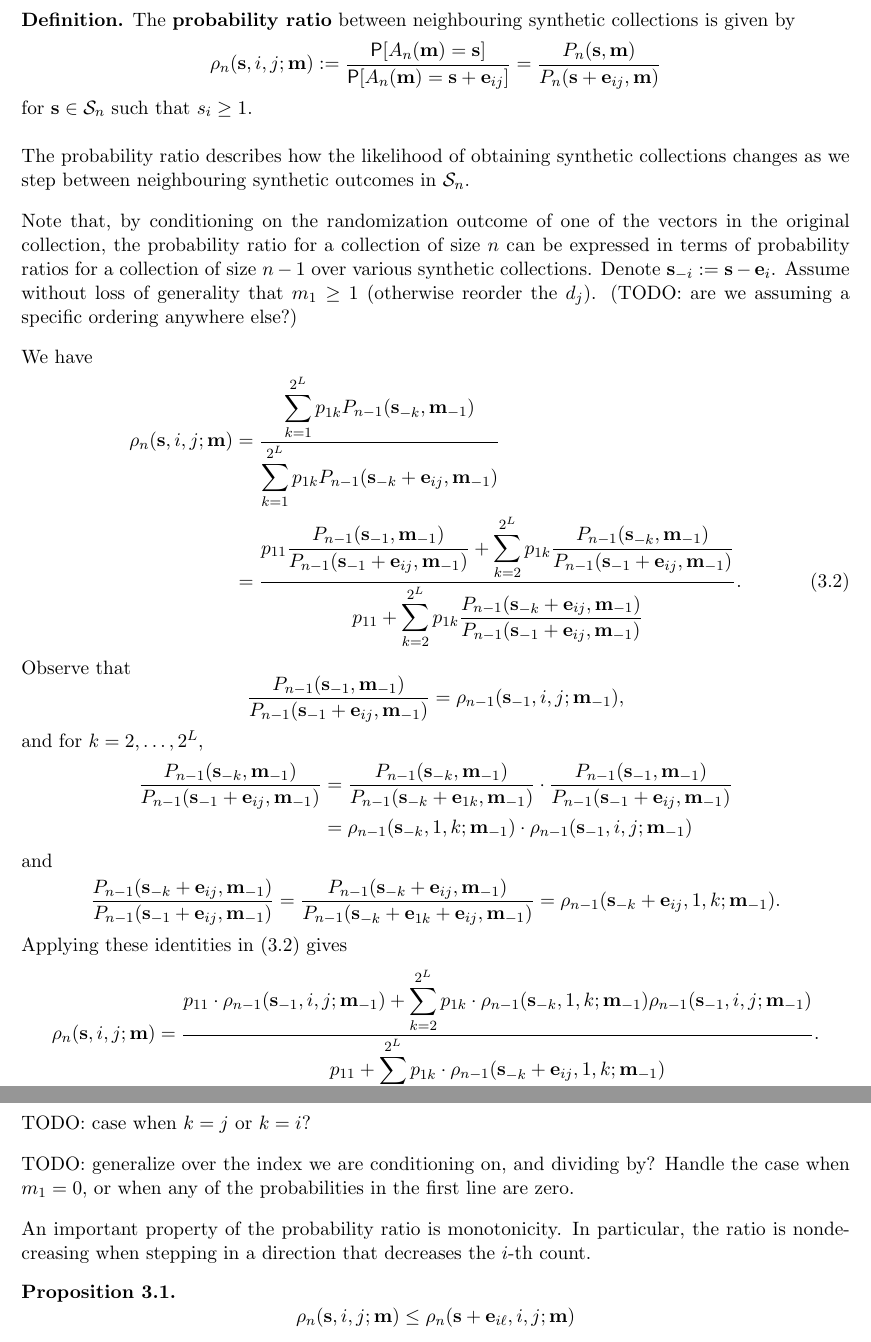
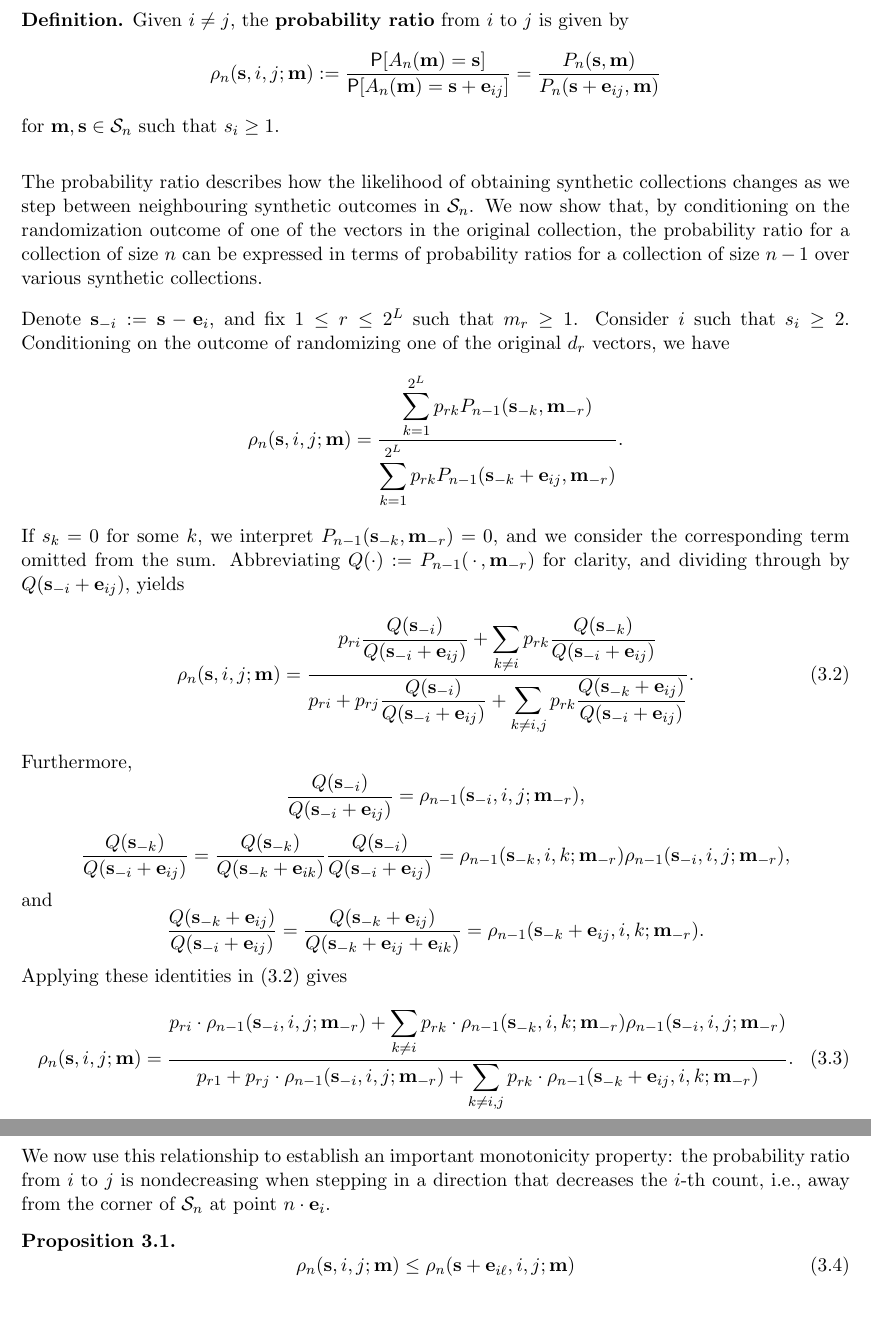
Before and after one commit to mozilla/k-randomization, a LaTeX document (notes/krand_notes.tex): two parts of pages 8 and 9 of 22 before the commit and two parts of pages 8 and 9 of 21 after it, joined at a grey line, cut so that both start at the same text, the shorter picture padded with empty space. Compiled offline with pdfLaTeX.

Commit message:
Fixed prob ratio decomposition

```diff
--- a/notes/krand_notes.tex
+++ b/notes/krand_notes.tex
@@ -411,86 +411,87 @@ from a common original collection.
 We formalize this notion as follows.
 
 \begin{defn}
-The \textbf{probability ratio} between neighbouring synthetic collections
-is given by
+Given $i\neq j$, the \textbf{probability ratio} from $i$ to $j$ is given by
 \[ \rho_n(\sv, i, j; \mv) :=
 \frac{\P[A_n(\mv) = \sv]}{\P[A_n(\mv) = \sv + \ev_{ij}]} =
 \frac{P_n(\sv, \mv)}{P_n(\sv + \ev_{ij},\mv)}
 \]
-for $\sv\in\Ssp_n$ such that $s_i \geq 1$.
+for $\mv,\sv\in\Ssp_n$ such that $s_i \geq 1$.
 \end{defn}
 
 The probability ratio describes how the likelihood of obtaining synthetic
 collections changes as we step between neighbouring synthetic outcomes in
 $\Ssp_n$.
+We now show that, by conditioning on the randomization outcome of one of the
+vectors in the original collection, the probability ratio for a collection of
+size $n$ can be expressed in terms of probability ratios for a collection of
+size $n-1$ over various synthetic collections.
 
-Note that, by conditioning on the randomization outcome of one of the vectors
-in the original collection, the probability ratio for a collection of size $n$
-can be expressed in terms of probability ratios for a collection of size $n-1$
-over various synthetic collections.
-Denote $\sv_{-i} := \sv - \ev_i$.
-Assume without loss of generality that $m_1 \geq 1$ (otherwise reorder the
-$d_j$). (TODO: are we assuming a specific ordering anywhere else?)
+Denote $\sv_{-i} := \sv - \ev_i$, and fix $1 \leq r \leq 2^L$ such that
+$m_r \geq 1$.
+Consider $i$ such that $s_i \geq 2$.
+Conditioning on the outcome of randomizing one of the original $d_r$ vectors,
+we have
+\begin{equation*}
+\rho_n(\sv, i, j; \mv) = \frac{
+\displaystyle\sum_{k = 1}^{2^L} p_{rk} P_{n-1}(\sv_{-k}, \mv_{-r})}{
+\displaystyle\sum_{k = 1}^{2^L} p_{rk} P_{n-1}(\sv_{-k} + \ev_{ij}, \mv_{-r})}.
+\end{equation*}
+If $s_k = 0$ for some $k$, we interpret $P_{n-1}(\sv_{-k}, \mv_{-r}) = 0$, and
+we consider the corresponding term omitted from the sum.
+Abbreviating $Q(\cdot) := P_{n-1}(\,\cdot\,, \mv_{-r})$ for clarity, and
+dividing through by $Q(\sv_{-i} + \ev_{ij})$, yields
+\begin{equation} \label{eq:gprobratiodecomp}
+\rho_n(\sv, i, j; \mv) = \frac{
+p_{ri}\displaystyle \frac{Q(\sv_{-i})}{Q(\sv_{-i} + \ev_{ij})} +
+\displaystyle\sum_{k\neq i} p_{rk} \frac{Q(\sv_{-k})}{Q(\sv_{-i} + \ev_{ij})} }{
+p_{ri} + p_{rj} \displaystyle\frac{Q(\sv_{-i})}{Q(\sv_{-i} + \ev_{ij})} +
+\displaystyle\sum_{k\neq i, j} p_{rk}
+\frac{Q(\sv_{-k} + \ev_{ij})}{Q(\sv_{-i} + \ev_{ij})} }.
+\end{equation}
+Furthermore,
+\[ \frac{Q(\sv_{-i})}{Q(\sv_{-i} + \ev_{ij})} =
+%\frac{P_{n-1}(\sv_{-1}, \mv_{-1})}{P_{n-1}(\sv_{-1} + \ev_{ij}, \mv_{-1})}
+\rho_{n-1}(\sv_{-i}, i, j; \mv_{-r}), \]
+%and for $k = 2,\dots,2^L$,
+\begin{equation*}
+\frac{Q(\sv_{-k})}{Q(\sv_{-i} + \ev_{ij})} =
+%\frac{P_{n-1}(\sv_{-k}, \mv_{-1})}{P_{n-1}(\sv_{-1} + \ev_{ij}, \mv_{-1})}
+\frac{Q(\sv_{-k})}{Q(\sv_{-k} + \ev_{ik})}
+%\frac{P_{n-1}(\sv_{-k}, \mv_{-1})}{P_{n-1}(\sv_{-k} + \ev_{1k}, \mv_{-1})}
+\frac{Q(\sv_{-i})}{Q(\sv_{-i} + \ev_{ij})}
+%\frac{P_{n-1}(\sv_{-1}, \mv_{-1})}{P_{n-1}(\sv_{-1} + \ev_{ij}, \mv_{-1})} \\
+= \rho_{n-1}(\sv_{-k}, i, k; \mv_{-r})
+\rho_{n-1}(\sv_{-i}, i, j; \mv_{-r}),
+\end{equation*}
+and
+\begin{equation*}
+\frac{Q(\sv_{-k} + \ev_{ij})}{Q(\sv_{-i} + \ev_{ij})} =
+\frac{Q(\sv_{-k} + \ev_{ij})}{Q(\sv_{-k} + \ev_{ij} + \ev_{ik})} =
+%&= \frac{P_{n-1}(\sv_{-k} + \ev_{ij}, \mv_{-1})}
+%{P_{n-1}(\sv_{-k} + \ev_{1k} + \ev_{ij}, \mv_{-1})}
+\rho_{n-1}(\sv_{-k} + \ev_{ij}, i, k; \mv_{-r}).
+\end{equation*}
+Applying these identities in \eqref{eq:gprobratiodecomp} gives
+\begin{equation} \label{eq:gprobratiodecomprho}
+\rho_n(\sv, i, j; \mv) = \frac{
+p_{ri}\cdot\rho_{n-1}(\sv_{-i}, i, j; \mv_{-r}) +
+\displaystyle\sum_{k \neq i} p_{rk}\cdot
+\rho_{n-1}(\sv_{-k}, i, k; \mv_{-r})\rho_{n-1}(\sv_{-i}, i, j; \mv_{-r}) }{
+p_{r1} + p_{rj}\cdot\rho_{n-1}(\sv_{-i}, i, j; \mv_{-r}) +
+\displaystyle\sum_{k \neq i,j} p_{rk}\cdot
+\rho_{n-1}(\sv_{-k} + \ev_{ij}, i, k; \mv_{-r})}.
+\end{equation}
 
-We have
-\begin{align}
-\rho_n(\sv, i, j; \mv) &=
-\frac{
-\displaystyle\sum_{k = 1}^{2^L} p_{1k} P_{n-1}(\sv_{-k}, \mv_{-1}) }{
-\displaystyle\sum_{k = 1}^{2^L} p_{1k} P_{n-1}(\sv_{-k} + \ev_{ij}, \mv_{-1}) }
-\nonumber \\ &= \frac{
-p_{11}\displaystyle \frac{P_{n-1}(\sv_{-1}, \mv_{-1})}
-{P_{n-1}(\sv_{-1} + \ev_{ij}, \mv_{-1})} +
-\displaystyle\sum_{k = 2}^{2^L} p_{1k}
-\frac{P_{n-1}(\sv_{-k}, \mv_{-1})}{P_{n-1}(\sv_{-1} + \ev_{ij}, \mv_{-1})} }{
-p_{11} + \displaystyle\sum_{k = 2}^{2^L} p_{1k}
-\frac{P_{n-1}(\sv_{-k} + \ev_{ij}, \mv_{-1})}
-{P_{n-1}(\sv_{-1} + \ev_{ij}, \mv_{-1})} }.
-\label{eq:gprobratiodecomp}
-\end{align}
-Observe that
-\[ \frac{P_{n-1}(\sv_{-1}, \mv_{-1})}{P_{n-1}(\sv_{-1} + \ev_{ij}, \mv_{-1})}
-= \rho_{n-1}(\sv_{-1}, i, j; \mv_{-1}), \]
-and for $k = 2,\dots,2^L$,
-\begin{align*}
-\frac{P_{n-1}(\sv_{-k}, \mv_{-1})}{P_{n-1}(\sv_{-1} + \ev_{ij}, \mv_{-1})}
-&= \frac{P_{n-1}(\sv_{-k}, \mv_{-1})}{P_{n-1}(\sv_{-k} + \ev_{1k}, \mv_{-1})}
-\cdot
-\frac{P_{n-1}(\sv_{-1}, \mv_{-1})}{P_{n-1}(\sv_{-1} + \ev_{ij}, \mv_{-1})} \\
-&= \rho_{n-1}(\sv_{-k}, 1, k; \mv_{-1})\cdot
-\rho_{n-1}(\sv_{-1}, i, j; \mv_{-1})
-\end{align*}
-and
-\begin{align*}
-\frac{P_{n-1}(\sv_{-k} + \ev_{ij}, \mv_{-1})}
-{P_{n-1}(\sv_{-1} + \ev_{ij}, \mv_{-1})}
-&= \frac{P_{n-1}(\sv_{-k} + \ev_{ij}, \mv_{-1})}
-{P_{n-1}(\sv_{-k} + \ev_{1k} + \ev_{ij}, \mv_{-1})}
-= \rho_{n-1}(\sv_{-k} + \ev_{ij}, 1, k; \mv_{-1}).
-\end{align*}
-Applying these identities in \eqref{eq:gprobratiodecomp} gives
-\begin{align*}
-\rho_n(\sv, i, j; \mv) &=
-\frac{
-p_{11}\cdot\rho_{n-1}(\sv_{-1}, i, j; \mv_{-1}) +
-\displaystyle\sum_{k = 2}^{2^L} p_{1k}\cdot
-\rho_{n-1}(\sv_{-k}, 1, k; \mv_{-1})\rho_{n-1}(\sv_{-1}, i, j; \mv_{-1})
-}{
-p_{11} + \displaystyle\sum_{k = 2}^{2^L} p_{1k}\cdot
-\rho_{n-1}(\sv_{-k} + \ev_{ij}, 1, k; \mv_{-1})}.
-\end{align*}
-TODO: case when $k = j$  or $k = i$?
-
-TODO: generalize over the index we are conditioning on, and dividing by?
-Handle the case when $m_1 = 0$, or when any of the probabilities in the first
-line are zero.
-
-An important property of the probability ratio is monotonicity.
-In particular, the ratio is nondecreasing when stepping in a direction that
-decreases the $i$-th count.
+We now use this relationship to establish an important monotonicity property:
+the probability ratio from $i$ to $j$ is nondecreasing when stepping in a
+direction that decreases the $i$-th count, \ie away from the corner of $\Ssp_n$
+at point $n\cdot\ev_i$.
 
 \begin{prop}
-\[ \rho_n(\sv, i, j; \mv) \leq \rho_n(\sv + \ev_{i\ell}, i, j; \mv) \]
+\begin{equation} \label{eq:gprobratioincr}
+\rho_n(\sv, i, j; \mv) \leq \rho_n(\sv + \ev_{i\ell}, i, j; \mv)
+\end{equation}
 for $\sv\in\Ssp_n$ with $s_i \geq 1$ and $\ell \neq i$.
 \end{prop}
 
```
Also changed, not shown: notes/krand_notes.pdf.
